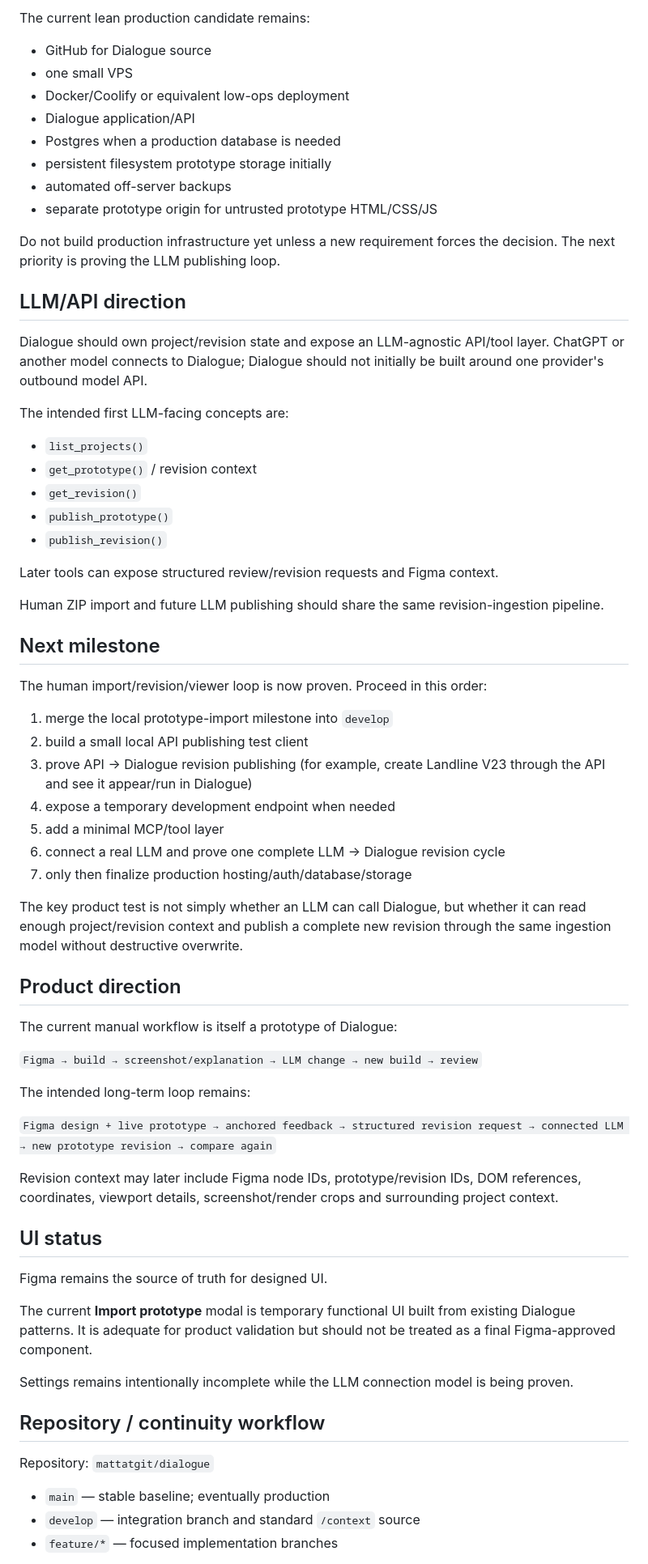
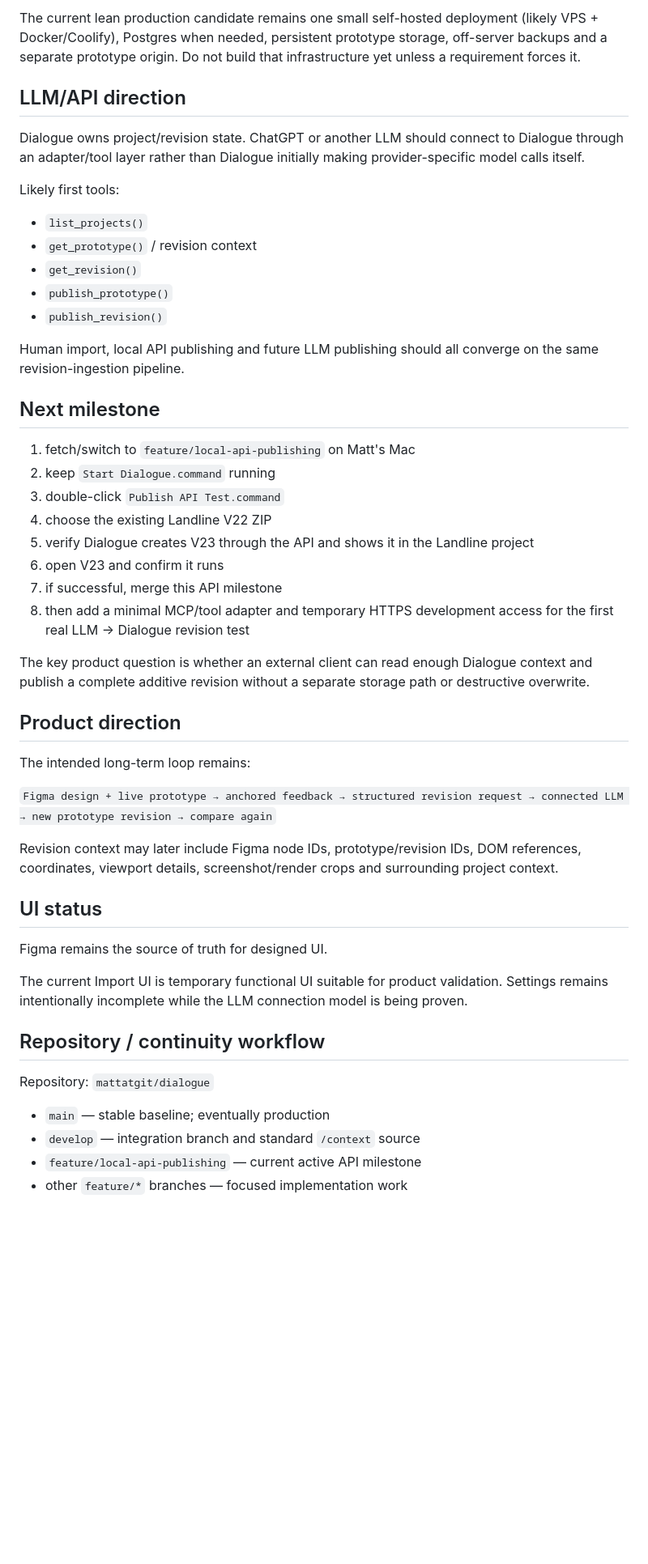
Before and after one commit to mattatgit/dialogue, a Markdown page: docs/CURRENT.md, the part around one of its changes. Shown at 81% size. Drawn GitHub-style; blank space fills up the shorter version.

```diff
--- a/docs/CURRENT.md
+++ b/docs/CURRENT.md
@@ -61,22 +73,11 @@ The JSON/filesystem implementation sits behind an API boundary and is not a comm
 
-The current lean production candidate remains:
-
-- GitHub for Dialogue source
-- one small VPS
-- Docker/Coolify or equivalent low-ops deployment
-- Dialogue application/API
-- Postgres when a production database is needed
-- persistent filesystem prototype storage initially
-- automated off-server backups
-- separate prototype origin for untrusted prototype HTML/CSS/JS
-
-Do not build production infrastructure yet unless a new requirement forces the decision. The next priority is proving the LLM publishing loop.
+The current lean production candidate remains one small self-hosted deployment (likely VPS + Docker/Coolify), Postgres when needed, persistent prototype storage, off-server backups and a separate prototype origin. Do not build that infrastructure yet unless a requirement forces it.
 
 ## LLM/API direction
 
-Dialogue should own project/revision state and expose an LLM-agnostic API/tool layer. ChatGPT or another model connects to Dialogue; Dialogue should not initially be built around one provider's outbound model API.
+Dialogue owns project/revision state. ChatGPT or another LLM should connect to Dialogue through an adapter/tool layer rather than Dialogue initially making provider-specific model calls itself.
 
-The intended first LLM-facing concepts are:
+Likely first tools:
 
 - `list_projects()`
 - `get_prototype()` / revision context
@@ -84,29 +85,22 @@ The intended first LLM-facing concepts are:
 - `publish_prototype()`
 - `publish_revision()`
 
-Later tools can expose structured review/revision requests and Figma context.
-
-Human ZIP import and future LLM publishing should share the same revision-ingestion pipeline.
+Human import, local API publishing and future LLM publishing should all converge on the same revision-ingestion pipeline.
 
 ## Next milestone
 
-The human import/revision/viewer loop is now proven. Proceed in this order:
+1. fetch/switch to `feature/local-api-publishing` on Matt's Mac
+2. keep `Start Dialogue.command` running
+3. double-click `Publish API Test.command`
+4. choose the existing Landline V22 ZIP
+5. verify Dialogue creates V23 through the API and shows it in the Landline project
+6. open V23 and confirm it runs
+7. if successful, merge this API milestone
+8. then add a minimal MCP/tool adapter and temporary HTTPS development access for the first real LLM → Dialogue revision test
 
-1. merge the local prototype-import milestone into `develop`
-2. build a small local API publishing test client
-3. prove API → Dialogue revision publishing (for example, create Landline V23 through the API and see it appear/run in Dialogue)
-4. expose a temporary development endpoint when needed
-5. add a minimal MCP/tool layer
-6. connect a real LLM and prove one complete LLM → Dialogue revision cycle
-7. only then finalize production hosting/auth/database/storage
-
-The key product test is not simply whether an LLM can call Dialogue, but whether it can read enough project/revision context and publish a complete new revision through the same ingestion model without destructive overwrite.
+The key product question is whether an external client can read enough Dialogue context and publish a complete additive revision without a separate storage path or destructive overwrite.
 
 ## Product direction
-
-The current manual workflow is itself a prototype of Dialogue:
-
-`Figma → build → screenshot/explanation → LLM change → new build → review`
 
 The intended long-term loop remains:
 
@@ -118,9 +112,7 @@ Revision context may later include Figma node IDs, prototype/revision IDs, DOM r
 
 Figma remains the source of truth for designed UI.
 
-The current **Import prototype** modal is temporary functional UI built from existing Dialogue patterns. It is adequate for product validation but should not be treated as a final Figma-approved component.
-
-Settings remains intentionally incomplete while the LLM connection model is being proven.
+The current Import UI is temporary functional UI suitable for product validation. Settings remains intentionally incomplete while the LLM connection model is being proven.
 
 ## Repository / continuity workflow
 
@@ -128,5 +120,6 @@ Repository: `mattatgit/dialogue`
 
 - `main` — stable baseline; eventually production
 - `develop` — integration branch and standard `/context` source
-- `feature/*` — focused implementation branches
+- `feature/local-api-publishing` — current active API milestone
+- other `feature/*` branches — focused implementation work
 
```
Also changed, not shown: other parts of docs/CURRENT.md (+34 -24 lines).
